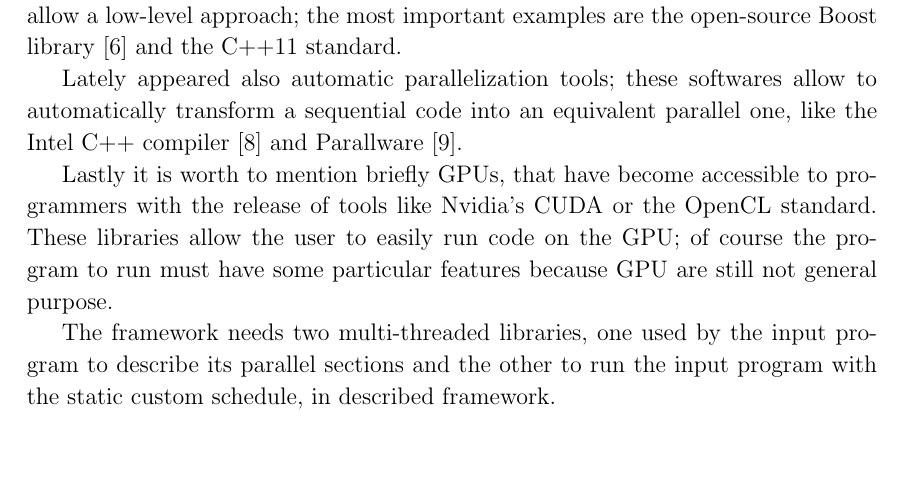
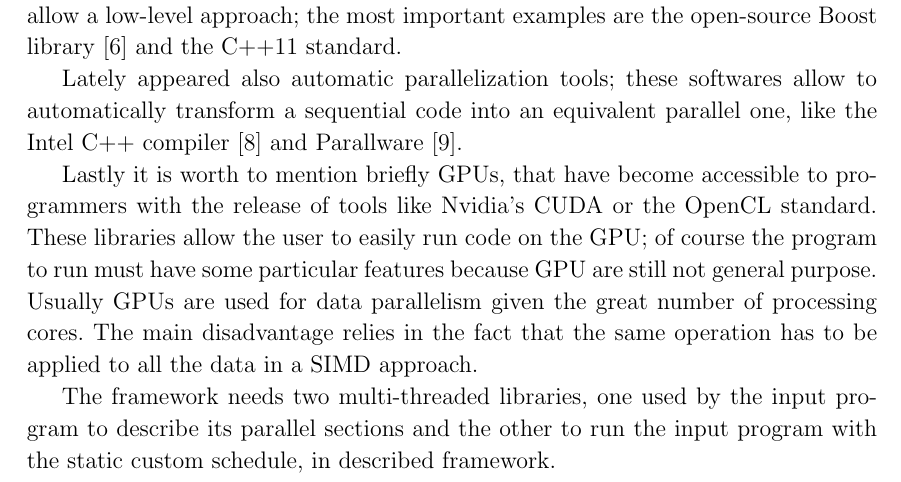
Before and after one commit to giacomodabisias/Tesi-MCSN, a LaTeX thesis (Finale/Tesi_master.tex): part of page 6 of 84, cut so that both start at the same text, the shorter picture padded with empty space. Compiled offline with pdfLaTeX.

Commit message:
added minor fix

```diff
--- a/Finale/Tesi_master.tex
+++ b/Finale/Tesi_master.tex
@@ -171,7 +171,7 @@ Several major software companies developed their own multi-thread libraries like
 
 Lately appeared also automatic parallelization tools; these softwares allow to automatically transform a sequential code into an equivalent parallel one, like the Intel C++ compiler \cite{icc} and Parallware \cite{parallware}.
 
-Lastly it is worth to mention briefly GPUs, that have become accessible to programmers with the release of tools like Nvidia's CUDA or the OpenCL standard. These libraries allow the user to easily run code on the GPU; of course the program to run must have some particular features because GPU are still not general purpose.
+Lastly it is worth to mention briefly GPUs, that have become accessible to programmers with the release of tools like Nvidia's CUDA or the OpenCL standard. These libraries allow the user to easily run code on the GPU; of course the program to run must have some particular features because GPU are still not general purpose. Usually GPUs are used for data parallelism given the great number of processing cores. The main disadvantage relies in the fact that the same operation has to be applied to all the data in a SIMD approach.
 
 The framework needs two multi-threaded libraries, one used by the input program to describe its parallel sections and the other to run the input program with the static custom schedule, in described framework.
 
```
Also changed, not shown: Finale/Tesi_master.pdf.
